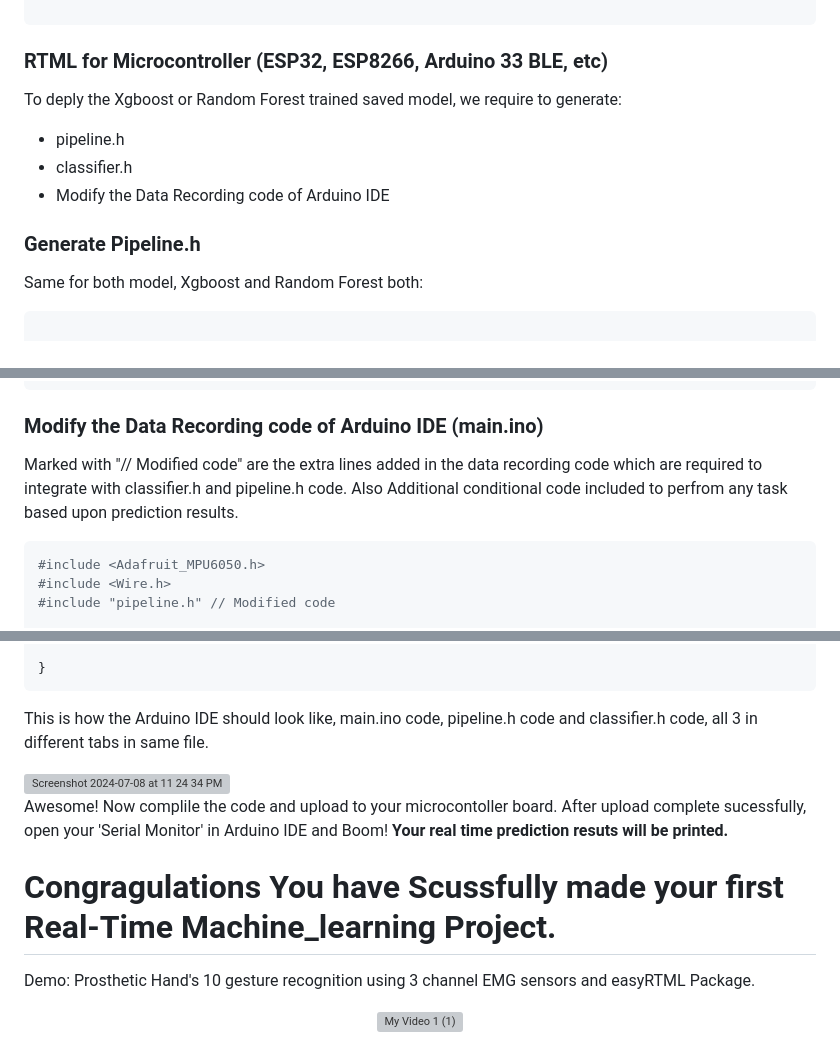
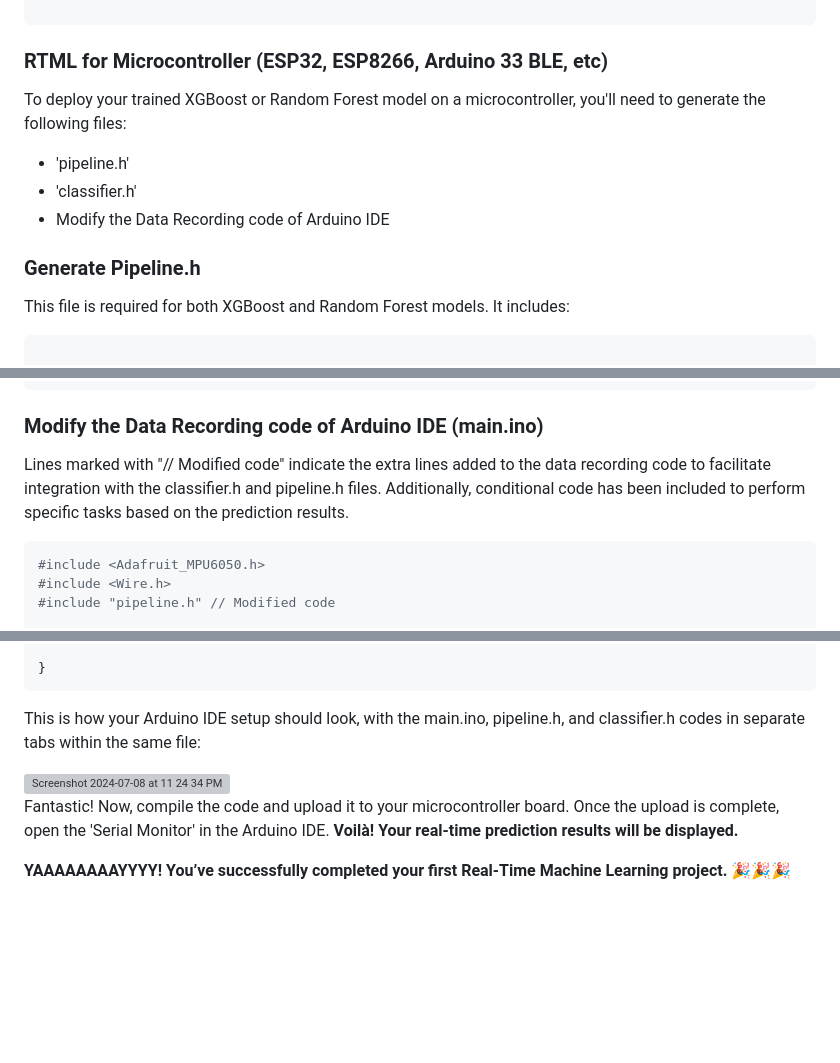
Before and after one commit to easyRTML/easyRTML, a Markdown page: easyRTML_PakageContent/README.md, 3 parts joined by grey strips. Drawn GitHub-style; blank space fills up the shorter version; grey boxes are pictures that could not be loaded.

````diff
--- a/easyRTML_PakageContent/README.md
+++ b/easyRTML_PakageContent/README.md
@@ -291,15 +291,15 @@ else:
 
 ### RTML for Microcontroller (ESP32, ESP8266, Arduino 33 BLE, etc)
 
-To deply the Xgboost or Random Forest trained saved model, we require to generate:
+To deploy your trained XGBoost or Random Forest model on a microcontroller, you'll need to generate the following files:
 
-- pipeline.h
-- classifier.h
+- 'pipeline.h'
+- 'classifier.h'
 - Modify the Data Recording code of Arduino IDE
 
 ### Generate Pipeline.h
 
-Same for both model, Xgboost and Random Forest both:
+This file is required for both XGBoost and Random Forest models. It includes:
 
 ```sh
 
@@ -401,7 +401,7 @@ else:
 
 ### Modify the Data Recording code of Arduino IDE (main.ino)
 
-Marked with "// Modified code" are the extra lines added in the data recording code which are required to integrate with classifier.h and pipeline.h code. Also Additional conditional code included to perfrom any task based upon prediction results.
+Lines marked with "// Modified code" indicate the extra lines added to the data recording code to facilitate integration with the classifier.h and pipeline.h files. Additionally, conditional code has been included to perform specific tasks based on the prediction results.
 
 ```sh
 #include <Adafruit_MPU6050.h>
@@ -451,18 +451,10 @@ void loop() {
 }
 ```
 
-This is how the Arduino IDE should look like, main.ino code, pipeline.h code and classifier.h code, all 3 in different tabs in same file.
+This is how your Arduino IDE setup should look, with the main.ino, pipeline.h, and classifier.h codes in separate tabs within the same file:
 
 <img width="1433" alt="Screenshot 2024-07-08 at 11 24 34 PM" src="https://github.com/easyRTML/easyRTML/assets/174990499/e30c381f-8e17-4d77-8a18-7317d70b2fe2">
 
-Awesome! Now complile the code and upload to your microcontoller board. After upload complete sucessfully, open your 'Serial Monitor' in Arduino IDE and Boom! **Your real time prediction resuts will be printed.**
+Fantastic! Now, compile the code and upload it to your microcontroller board. Once the upload is complete, open the 'Serial Monitor' in the Arduino IDE. **Voilà! Your real-time prediction results will be displayed.**
 
-# Congragulations You have Scussfully made your first Real-Time Machine_learning Project.
-
-
-
-Demo: Prosthetic Hand's 10 gesture recognition using 3 channel EMG sensors and easyRTML Package.
-
-<p align="center">
-  <img src="https://github.com/easyRTML/easyRTML/assets/174990499/46e8e560-bfcc-43cd-8233-6deefa3ff627" alt="My Video 1 (1)">
-</p>
+**YAAAAAAAAYYYY! You’ve successfully completed your first Real-Time Machine Learning project. 🎉🎉🎉**
````
